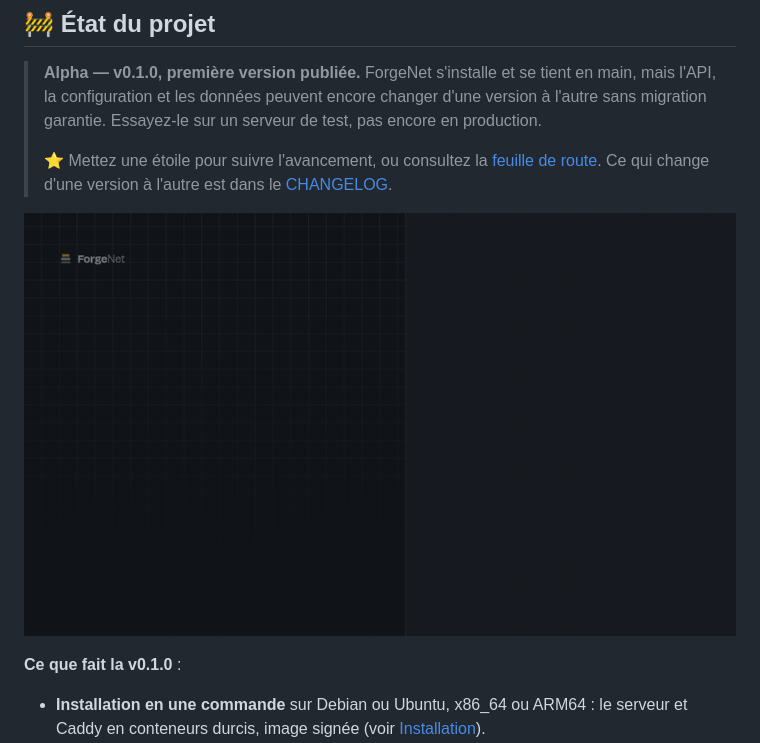
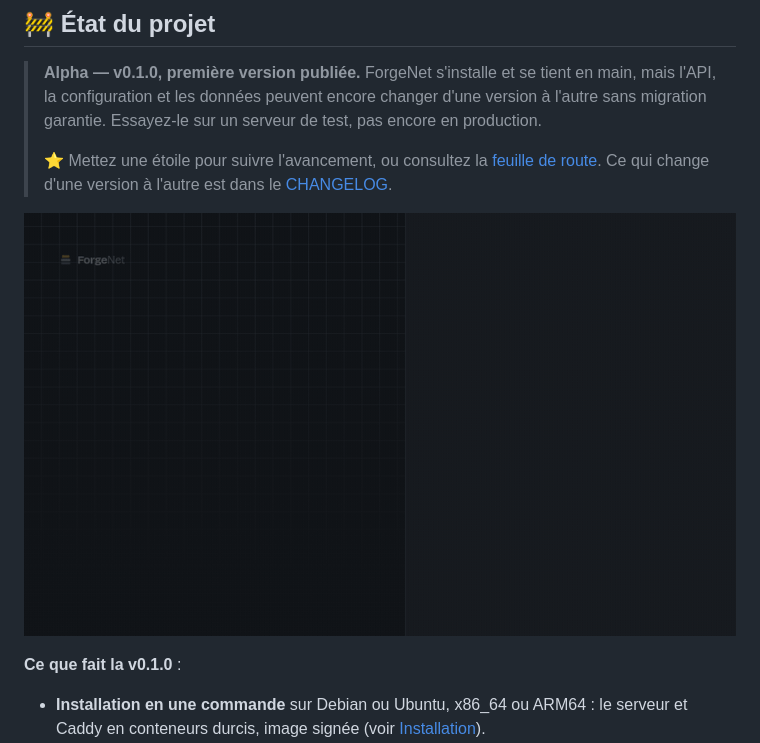
Before and after one commit to forgelab-dev/lfa-forgenet, a Markdown page: README.md, the part around the change. GitHub-like rendering; pictures changed too: docs/media/demo-v0.1.0.gif (deleted), docs/media/demo.gif (added).

```diff
--- a/README.md
+++ b/README.md
@@ -27,7 +27,7 @@ Déployez, surveillez et orchestrez vos services — avec une IA d'administratio
 > ⭐ Mettez une étoile pour suivre l'avancement, ou consultez la [feuille de route](docs/ForgeNet_Document_de_Projet_v2.3.0.md#6-feuille-de-route--suivi-de-projet). Ce qui change d'une version à l'autre est dans le [CHANGELOG](CHANGELOG.md).
 
 <p align="center">
-  <img src="docs/media/demo-v0.1.0.gif" width="860" alt="Démonstration de la v0.1.0 : connexion, déploiement d'une stack Docker Compose suivi en direct, puis écran Surveillance avec les mesures du serveur et des conteneurs">
+  <img src="docs/media/demo.gif" width="860" alt="Démonstration sur un VPS de test : connexion, déploiement d'une stack Docker Compose suivi en direct, puis écran Surveillance avec les mesures du serveur et des conteneurs">
 </p>
 
 **Ce que fait la v0.1.0** :
```
Also changed, not shown: README.en.md (+1 -1 lines).
